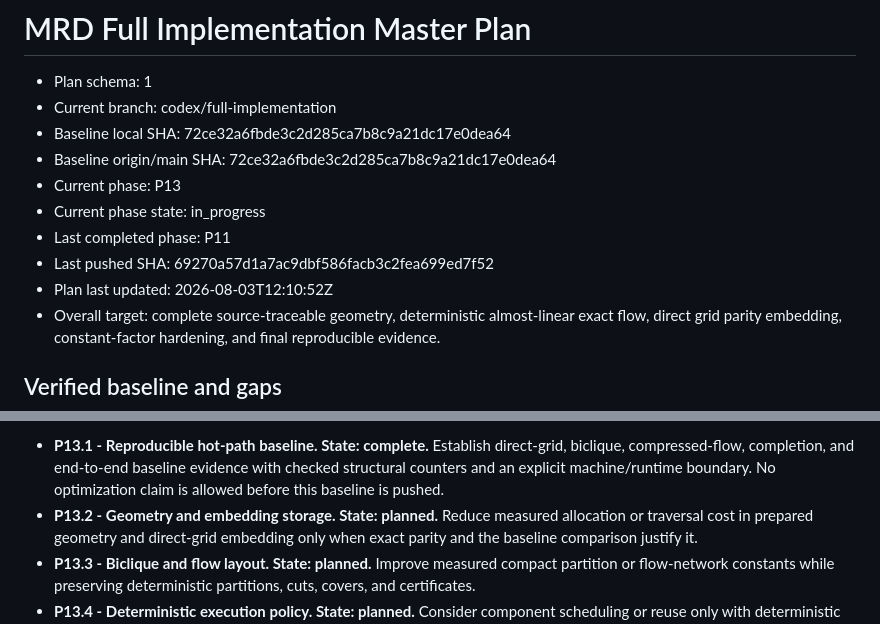
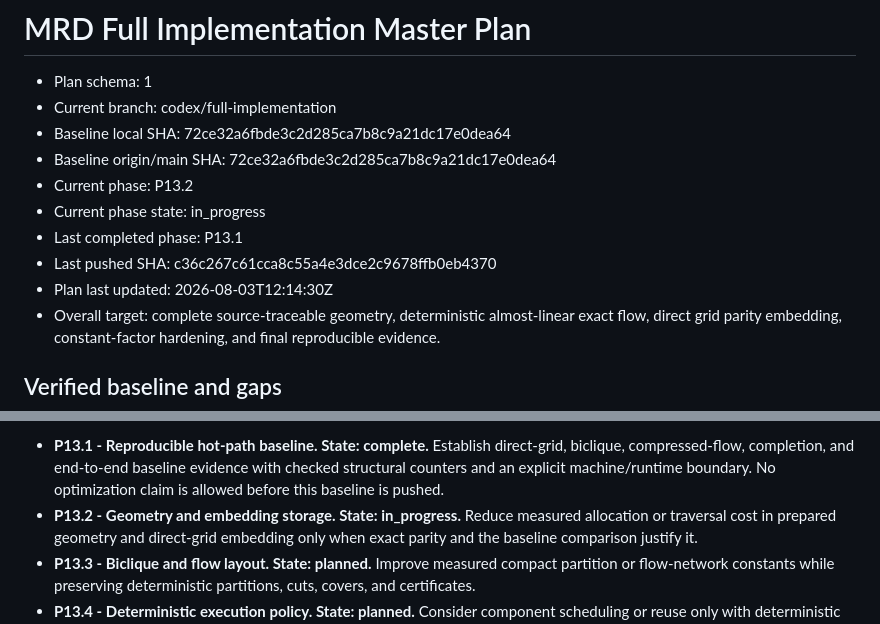
Before and after one commit to KCN-judu/mrd, a Markdown page: docs/IMPLEMENTATION_MASTER_PLAN.md, 2 parts joined by grey strips. Rendered like a GitHub page.

Commit message:
docs: begin geometry storage optimization

```diff
--- a/docs/IMPLEMENTATION_MASTER_PLAN.md
+++ b/docs/IMPLEMENTATION_MASTER_PLAN.md
@@ -4,11 +4,11 @@
 - Current branch: codex/full-implementation
 - Baseline local SHA: 72ce32a6fbde3c2d285ca7b8c9a21dc17e0dea64
 - Baseline origin/main SHA: 72ce32a6fbde3c2d285ca7b8c9a21dc17e0dea64
-- Current phase: P13
+- Current phase: P13.2
 - Current phase state: in_progress
-- Last completed phase: P11
-- Last pushed SHA: 69270a57d1a7ac9dbf586facb3c2fea699ed7f52
-- Plan last updated: 2026-08-03T12:10:52Z
+- Last completed phase: P13.1
+- Last pushed SHA: c36c267c61cca8c55a4e3dce2c9678ffb0eb4370
+- Plan last updated: 2026-08-03T12:14:30Z
 - Overall target: complete source-traceable geometry, deterministic
   almost-linear exact flow, direct grid parity embedding, constant-factor
   hardening, and final reproducible evidence.
@@ -1842,7 +1842,7 @@ P13 is split before implementation into these source-of-truth subphases:
   direct-grid, biclique, compressed-flow, completion, and end-to-end baseline
   evidence with checked structural counters and an explicit machine/runtime
   boundary. No optimization claim is allowed before this baseline is pushed.
-- **P13.2 - Geometry and embedding storage. State: planned.** Reduce measured
+- **P13.2 - Geometry and embedding storage. State: in_progress.** Reduce measured
   allocation or traversal cost in prepared geometry and direct-grid embedding
   only when exact parity and the baseline comparison justify it.
 - **P13.3 - Biclique and flow layout. State: planned.** Improve measured
```
Also changed, not shown: other parts of docs/IMPLEMENTATION_MASTER_PLAN.md (+3 -3 lines).
